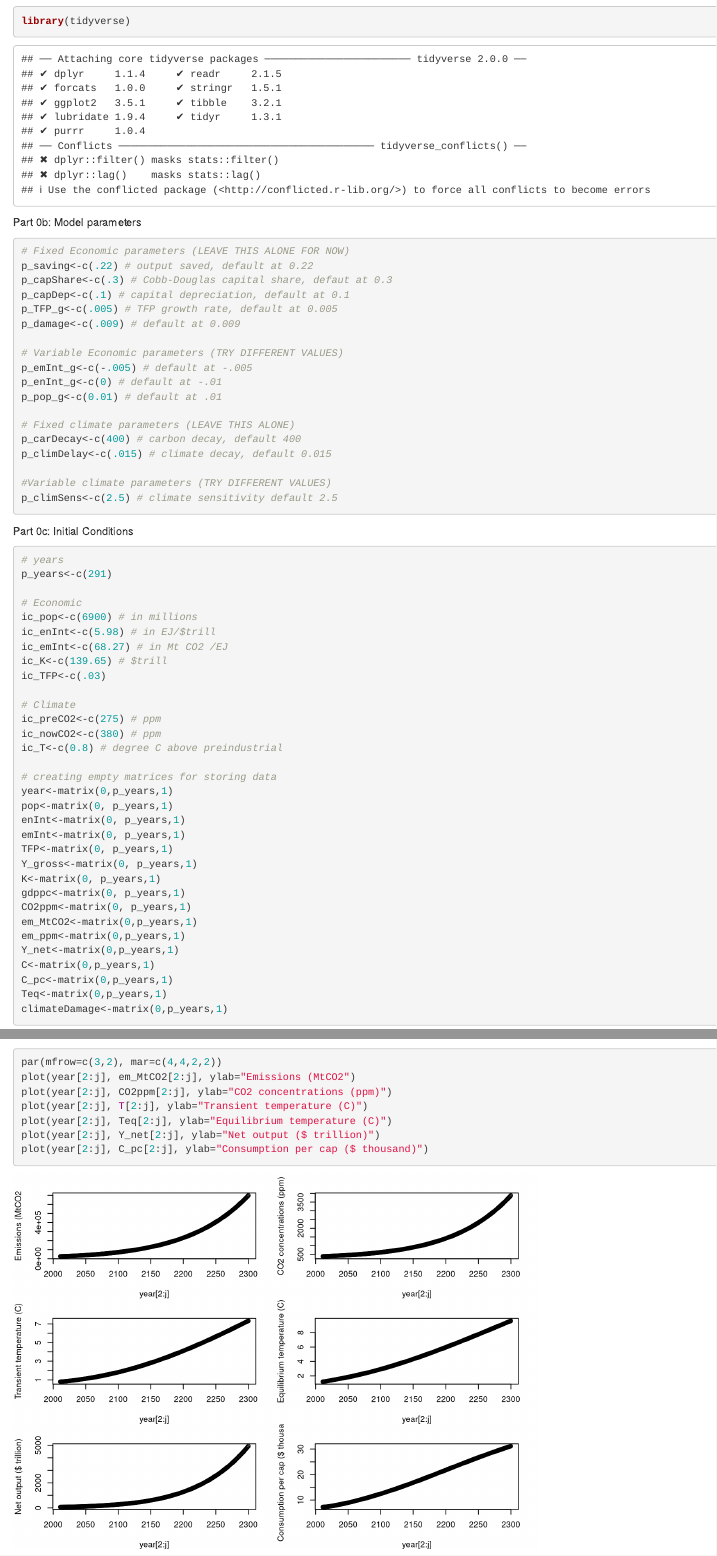
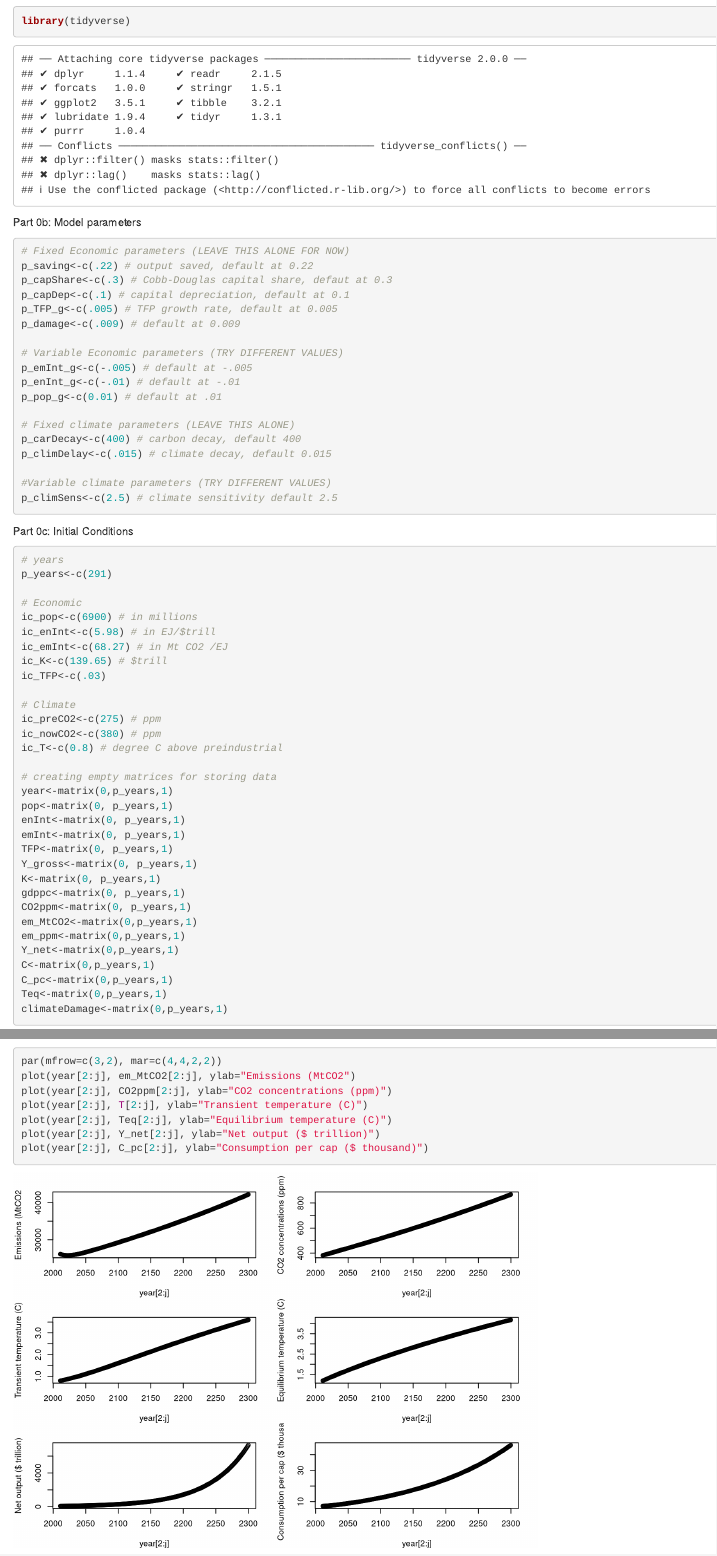
Before and after one commit to alexivina/ESM-229, an R Markdown document (HW1/ESM229_HW1.Rmd): the page in a window 1100 px wide, from 120 px down, and a second part further down, joined at a grey line. Rendered offline with R 4.5, knitr and Pandoc, with nearby package versions; long lines of code are wrapped.

Commit message:
ammeding rmd

```diff
--- a/HW1/ESM229_HW1.Rmd
+++ b/HW1/ESM229_HW1.Rmd
@@ -26,7 +26,7 @@ p_damage<-c(.009) # default at 0.009
 
 # Variable Economic parameters (TRY DIFFERENT VALUES)
 p_emInt_g<-c(-.005) # default at -.005
-p_enInt_g<-c(0) # default at -.01
+p_enInt_g<-c(-.01) # default at -.01
 p_pop_g<-c(0.01) # default at .01
 
 # Fixed climate parameters (LEAVE THIS ALONE)
```
